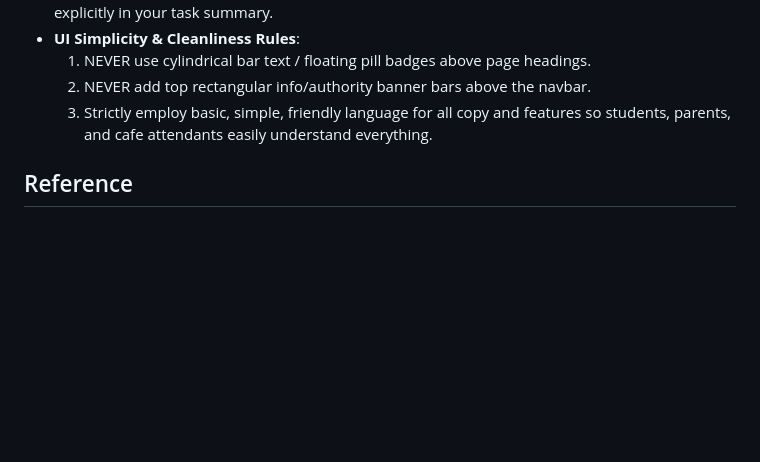
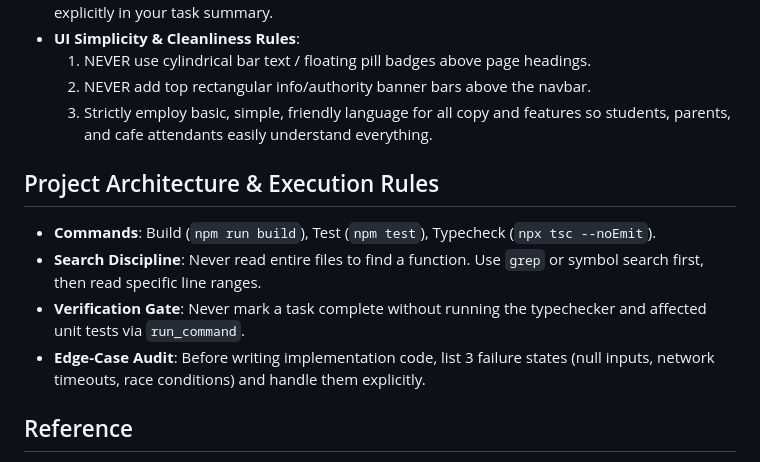
Before and after one commit to bitsedy/UniversalChecker, a Markdown page: AGENTS.md, the part around the change. GitHub-like rendering; blank space fills up the shorter version.

Commit message:
docs(rules): save project architecture & execution rules

```diff
--- a/AGENTS.md
+++ b/AGENTS.md
@@ -51,6 +51,12 @@ file only summarizes.
   3. Strictly employ basic, simple, friendly language for all copy and features
      so students, parents, and cafe attendants easily understand everything.
 
+## Project Architecture & Execution Rules
+- **Commands**: Build (`npm run build`), Test (`npm test`), Typecheck (`npx tsc --noEmit`).
+- **Search Discipline**: Never read entire files to find a function. Use `grep` or symbol search first, then read specific line ranges.
+- **Verification Gate**: Never mark a task complete without running the typechecker and affected unit tests via `run_command`.
+- **Edge-Case Audit**: Before writing implementation code, list 3 failure states (null inputs, network timeouts, race conditions) and handle them explicitly.
+
 ## Reference
 `docs/architecture-summary.md` in this folder has the current system-level
 picture (routes, the two user journeys, design system). Update it as the
```
Also changed, not shown: .agent/rules/execution-rules.md (added, +6 -0 lines), .agents/rules/execution-rules.md (added, +6 -0 lines).
